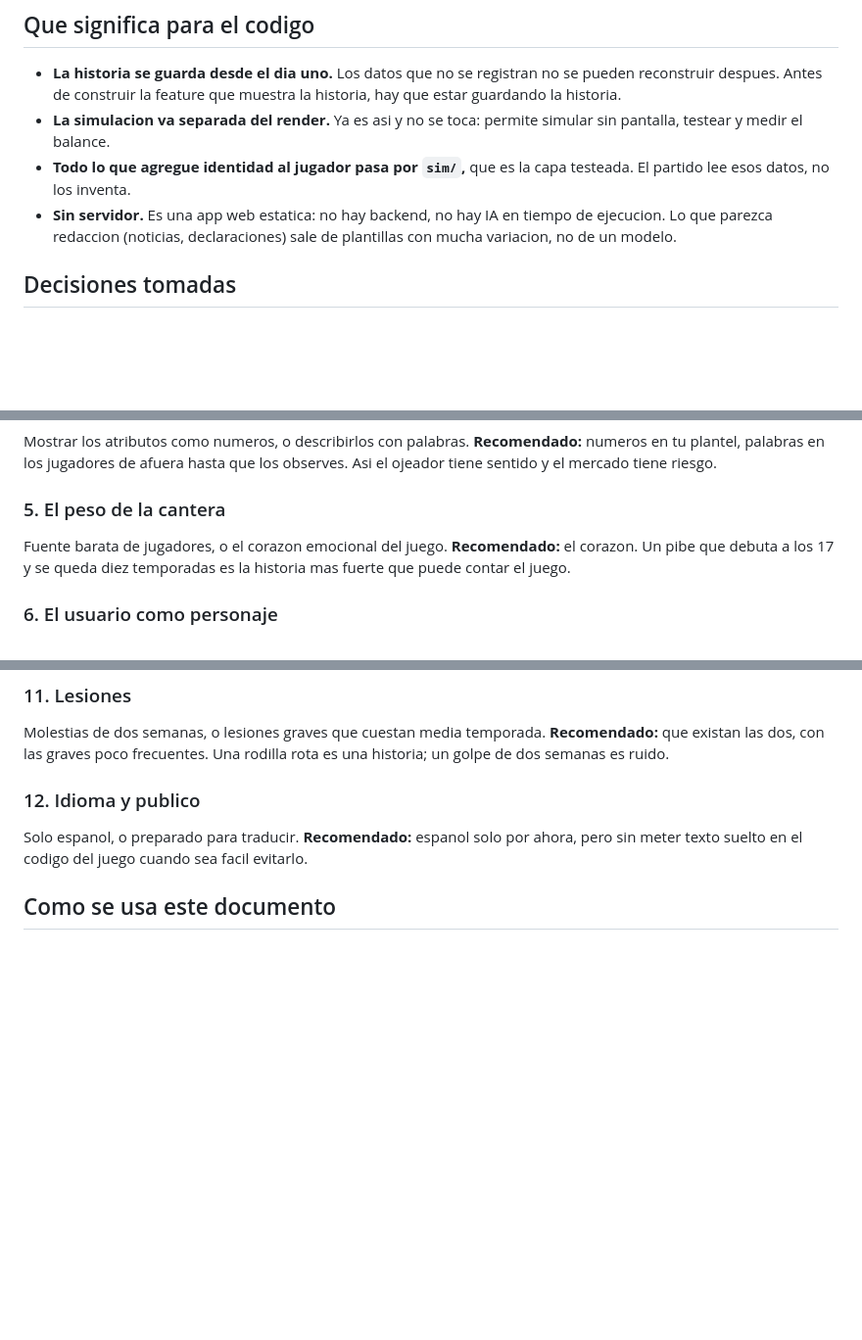
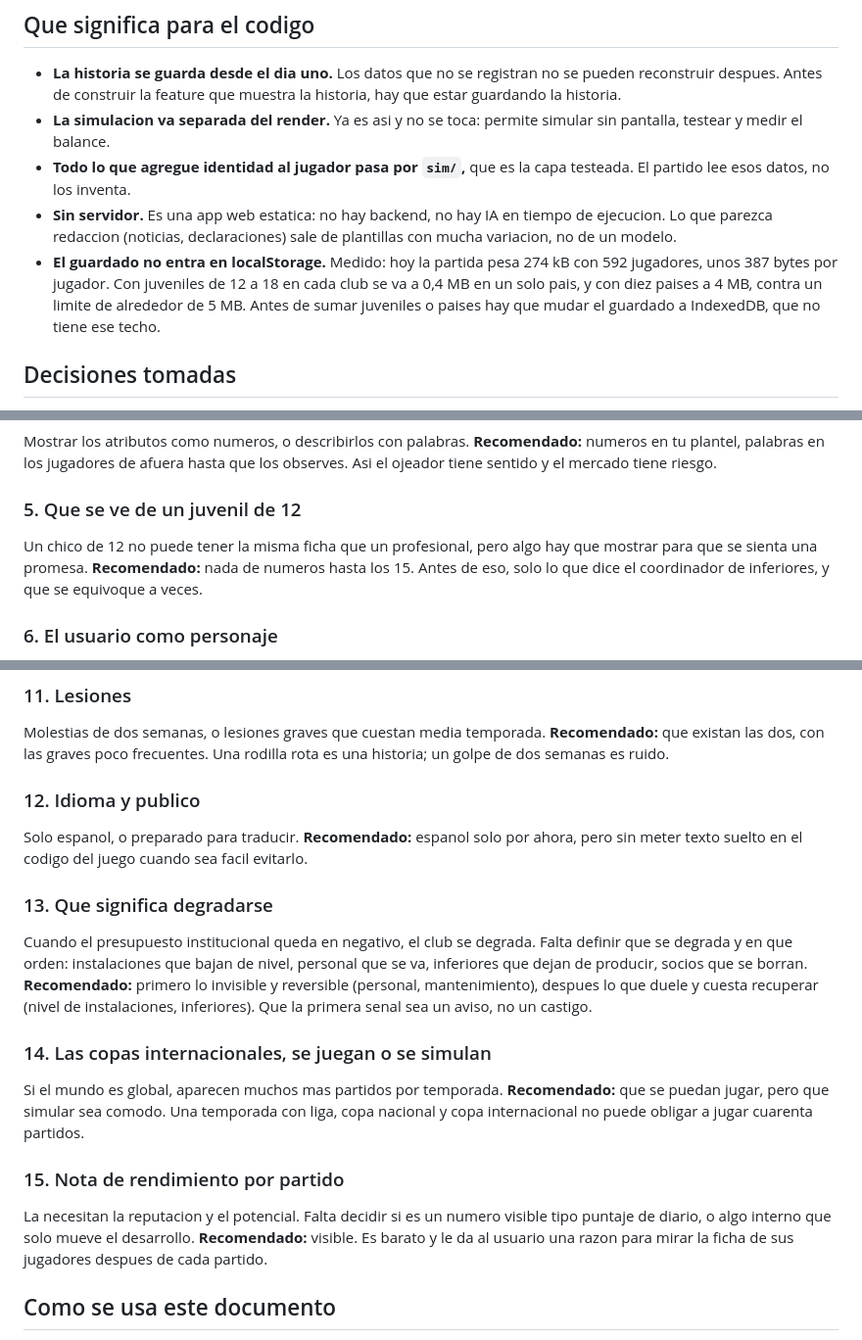
Before and after one commit to maticukier/futbol-manager-arcade, a Markdown page: VISION.md, 3 parts joined by grey strips. Shown at 98% size. Rendered like a GitHub page; blank space fills up the shorter version.

```diff
--- a/VISION.md
+++ b/VISION.md
@@ -35,6 +35,11 @@ De ahi salen tres consecuencias que valen mas que cualquier feature suelta:
 - **Sin servidor.** Es una app web estatica: no hay backend, no hay IA en
   tiempo de ejecucion. Lo que parezca redaccion (noticias, declaraciones) sale
   de plantillas con mucha variacion, no de un modelo.
+- **El guardado no entra en localStorage.** Medido: hoy la partida pesa 274 kB
+  con 592 jugadores, unos 387 bytes por jugador. Con juveniles de 12 a 18 en
+  cada club se va a 0,4 MB en un solo pais, y con diez paises a 4 MB, contra un
+  limite de alrededor de 5 MB. Antes de sumar juveniles o paises hay que mudar
+  el guardado a IndexedDB, que no tiene ese techo.
 
 ## Decisiones tomadas
 
@@ -85,10 +159,11 @@ Mostrar los atributos como numeros, o describirlos con palabras.
 **Recomendado:** numeros en tu plantel, palabras en los jugadores de afuera
 hasta que los observes. Asi el ojeador tiene sentido y el mercado tiene riesgo.
 
-### 5. El peso de la cantera
-Fuente barata de jugadores, o el corazon emocional del juego.
-**Recomendado:** el corazon. Un pibe que debuta a los 17 y se queda diez
-temporadas es la historia mas fuerte que puede contar el juego.
+### 5. Que se ve de un juvenil de 12
+Un chico de 12 no puede tener la misma ficha que un profesional, pero algo hay
+que mostrar para que se sienta una promesa.
+**Recomendado:** nada de numeros hasta los 15. Antes de eso, solo lo que dice
+el coordinador de inferiores, y que se equivoque a veces.
 
 ### 6. El usuario como personaje
 Un director tecnico anonimo, o alguien con nombre, historia y reputacion que
@@ -126,6 +201,26 @@ Solo espanol, o preparado para traducir.
 **Recomendado:** espanol solo por ahora, pero sin meter texto suelto en el
 codigo del juego cuando sea facil evitarlo.
 
+### 13. Que significa degradarse
+Cuando el presupuesto institucional queda en negativo, el club se degrada.
+Falta definir que se degrada y en que orden: instalaciones que bajan de nivel,
+personal que se va, inferiores que dejan de producir, socios que se borran.
+**Recomendado:** primero lo invisible y reversible (personal, mantenimiento),
+despues lo que duele y cuesta recuperar (nivel de instalaciones, inferiores).
+Que la primera senal sea un aviso, no un castigo.
+
+### 14. Las copas internacionales, se juegan o se simulan
+Si el mundo es global, aparecen muchos mas partidos por temporada.
+**Recomendado:** que se puedan jugar, pero que simular sea comodo. Una
+temporada con liga, copa nacional y copa internacional no puede obligar a
+jugar cuarenta partidos.
+
+### 15. Nota de rendimiento por partido
+La necesitan la reputacion y el potencial. Falta decidir si es un numero
+visible tipo puntaje de diario, o algo interno que solo mueve el desarrollo.
+**Recomendado:** visible. Es barato y le da al usuario una razon para mirar la
+ficha de sus jugadores despues de cada partido.
+
 ## Como se usa este documento
 
 - Antes de agregar una feature, mirar si empuja el norte.
```
Also changed, not shown: other parts of VISION.md (+79 -10 lines).
